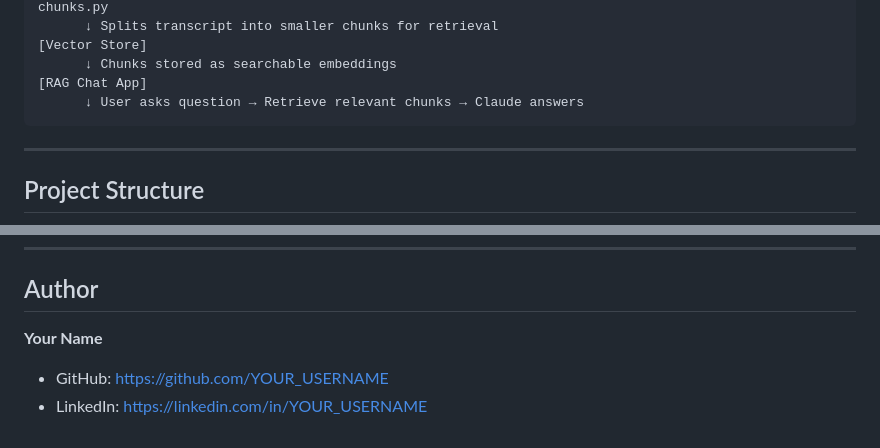
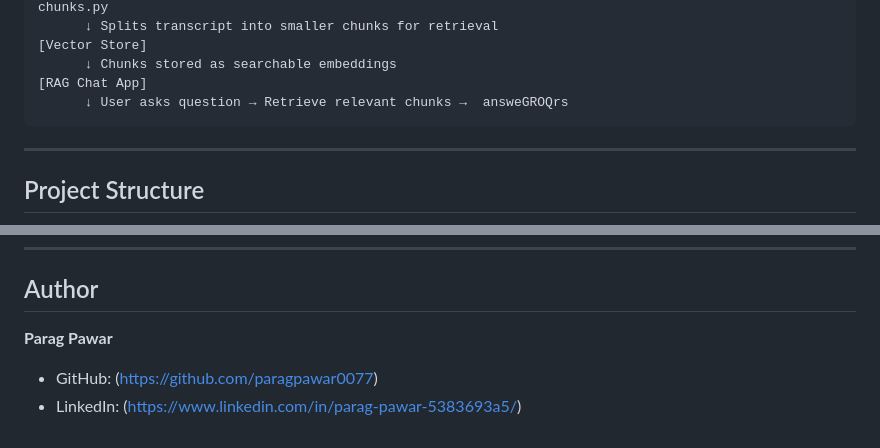
Before and after one commit to paragpawar0077/RAG-AI-Video-Lecture-Teaching-Assistant, a Markdown page: README.md, 2 parts joined by grey strips. GitHub-like rendering.

````diff
--- a/README.md
+++ b/README.md
@@ -18,7 +18,7 @@ chunks.py
 [Vector Store]
       ↓ Chunks stored as searchable embeddings
 [RAG Chat App]
-      ↓ User asks question → Retrieve relevant chunks → Claude answers
+      ↓ User asks question → Retrieve relevant chunks →  answeGROQrs
 ```
 
 ---
@@ -151,7 +151,7 @@ python -c "import torch; print(torch.cuda.is_available())"
 
 ##  Author
 
-**Your Name**
+**Parag Pawar**
 
-- GitHub: https://github.com/YOUR_USERNAME
-- LinkedIn: https://linkedin.com/in/YOUR_USERNAME
+- GitHub: (https://github.com/paragpawar0077)
+- LinkedIn: (https://www.linkedin.com/in/parag-pawar-5383693a5/)
````
